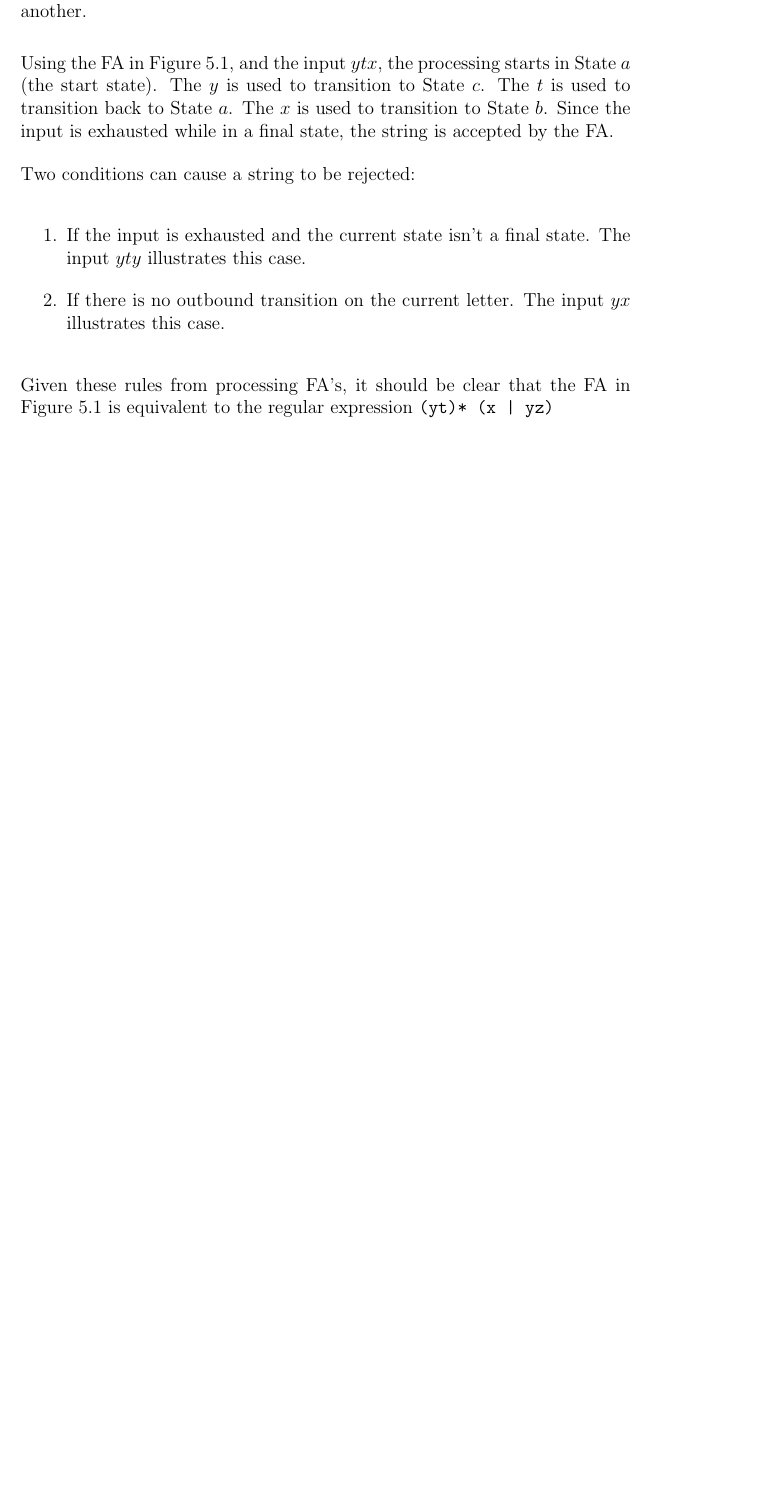
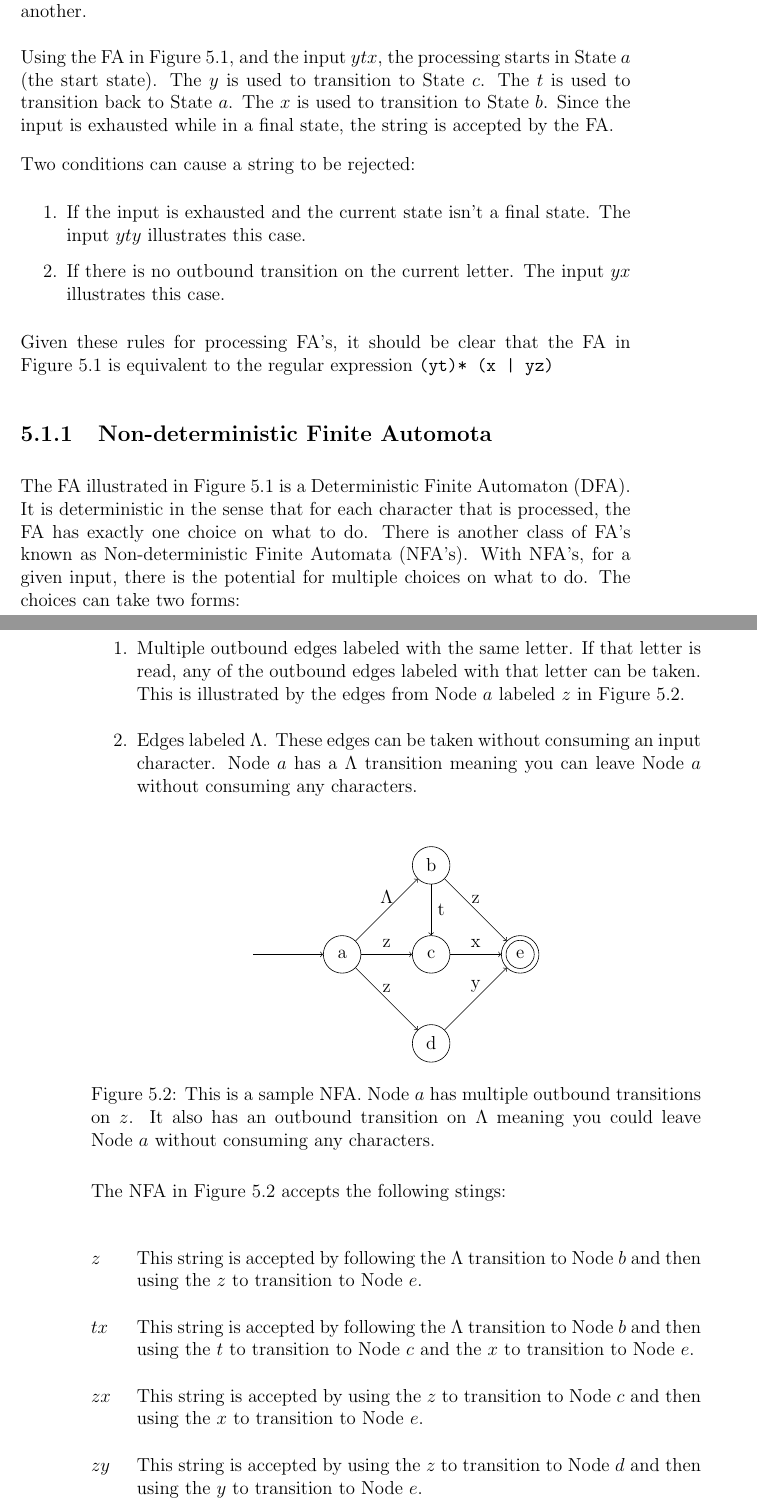
Before and after one commit to philip-w-howard/AVSCompilers, a LaTeX thesis (AVSCompilers.tex): part of page 19 of 41 before the commit and two parts of pages 19 and 20 of 42 after it, the two joined at a grey line, cut so that both start at the same text, the shorter picture padded with empty space. Compiled offline with pdfLaTeX.

Commit message:
finished FA section. Working on Thompson's

```diff
--- a/AVSCompilers.tex
+++ b/AVSCompilers.tex
@@ -78,6 +78,7 @@ breaklines=true,                % sets automatic line breaking
 \newcommand{\faterminalnode}[3] {\draw (#1) circle [radius=9pt]; \node at (#1) (#2) [circle, draw, minimum size=24pt] {#2};}
 \newcommand{\fanonterminalnode}[3] {\node at (#1) (#2) [circle, draw, minimum size=24pt] {#2};}
 \newcommand{\fatransition}[3] {\draw [->] (#1) -- (#2) node [midway, above] {#3};}
+\newcommand{\farighttransition}[3] {\draw [->] (#1) -- (#2) node [midway, right] {#3};}
 \newcommand{\faarctransition}[5] {\draw [->] (#1) to[out=#4, in=#5] node  [midway, above] {#3} (#2) ;}
 \newcommand{\fastart}[1] {\coordinate (start) at (#1);}
 %---------------------------------------------------
@@ -333,4 +334,47 @@ Two conditions can cause a string to be rejected:
 \item If there is no outbound transition on the current letter. The input $yx$ illustrates this case.
 \end{enumerate}
 
-Given these rules from processing FA's, it should be clear that the FA in Figure~\ref{F.FA_1} is equivalent to the regular expression \texttt{(yt)* (x | yz)}
+Given these rules for processing FA's, it should be clear that the FA in Figure~\ref{F.FA_1} is equivalent to the regular expression \texttt{(yt)* (x | yz)}
+
+\subsection{Non-deterministic Finite Automota}
+
+The FA illustrated in Figure~\ref{F.FA_1} is a Deterministic Finite Automaton (DFA). It is deterministic in the sense that for each character that is processed, the FA has exactly one choice on what to do. There is another class of FA's known as Non-deterministic Finite Automata (NFA's). With NFA's, for a given input, there is the potential for multiple choices on what to do. The choices can take two forms:
+\begin{enumerate}
+\item Multiple outbound edges labeled with the same letter. If that letter is read, any of the outbound edges labeled with that letter can be taken. This is illustrated by the edges from Node~$a$ labeled $z$ in Figure~\ref{F.FA_2}.
+\item Edges labeled $\Lambda$. These edges can be taken without consuming an input character. Node~$a$ has a $\Lambda$ transition meaning you can leave Node~$a$ without consuming any characters.
+\end{enumerate}
+
+%----------------------------------------------------------
+\begin{figure}[hbt]
+\centering
+\begin{tikzpicture}
+
+\fastart {-4, 0};
+\fanonterminalnode {-2,0}{a};
+\fanonterminalnode {0,2} {b};
+\fanonterminalnode {0,0} {c};
+\fanonterminalnode {0,-2} {d};
+\faterminalnode {2,0} {e};
+
+\fatransition{start}{a}{};
+\fatransition{a}{b}{$\Lambda$};
+\fatransition{a}{c}{z};
+\fatransition{a}{d}{z};
+\fatransition{b}{e}{z};
+\farighttransition{b}{c}{t};
+\fatransition{c}{e}{x};
+\fatransition{d}{e}{y};
+
+\end{tikzpicture}
+ \caption[Sample Non-deterministic Finite Automaton]{This is a sample NFA. Node $a$ has multiple outbound transitions on $z$. It also has an outbound transition on $\Lambda$ meaning you could leave Node~$a$ without consuming any characters.}
+  \label{F.FA_2}
+\end{figure}
+%----------------------------------------------------------
+
+The NFA in Figure~\ref{F.FA_2} accepts the following stings:
+\begin{mydesc}[2em]
+	\item[$z$] This string is accepted by following the $\Lambda$ transition to Node~$b$ and then using the $z$ to transition to Node~$e$.
+	\item[$tx$] This string is accepted by following the $\Lambda$ transition to Node~$b$ and then using the $t$ to transition to Node~$c$ and the $x$ to transition to Node~$e$.
+	\item[$zx$] This string is accepted by using the $z$ to transition to Node~$c$ and then using the $x$ to transition to Node~$e$.
+	\item[$zy$] This string is accepted by using the $z$ to transition to Node~$d$ and then using the $y$ to transition to Node~$e$.
+\end{mydesc}
```
Also changed, not shown: AVSCompilers.pdf, AVSCompilers.tex (6 more changed lines), 2 other files.
